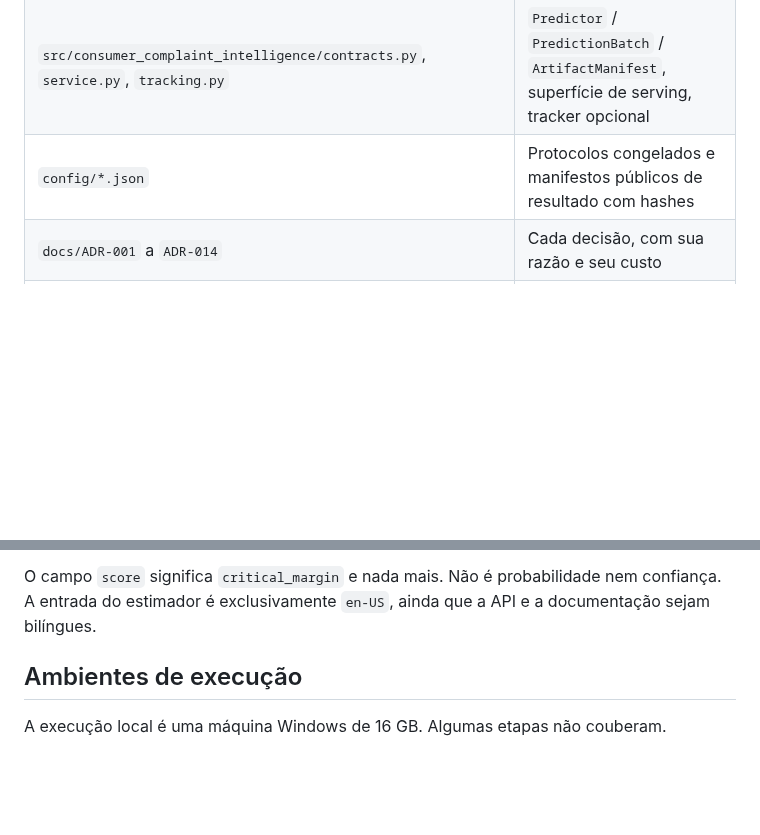
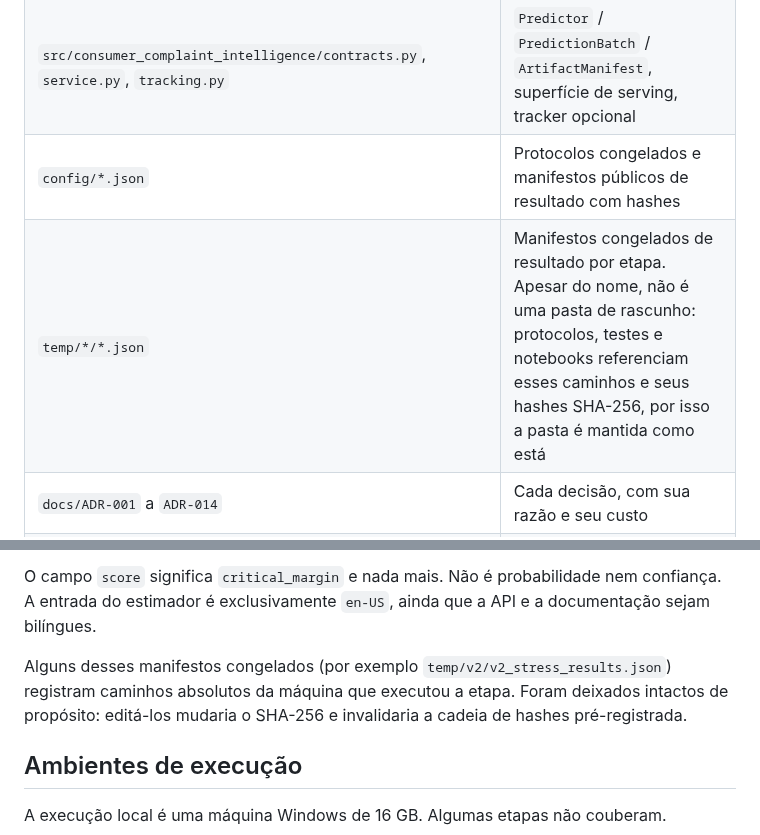
Before and after one commit to eniorubens/enioRubens_dataScienceProjects, a Markdown page: Consumer_Complaint_Intelligence/README.pt-BR.md, 2 parts joined by grey strips. Drawn GitHub-style; blank space fills up the shorter version.

```diff
--- a/Consumer_Complaint_Intelligence/README.pt-BR.md
+++ b/Consumer_Complaint_Intelligence/README.pt-BR.md
@@ -394,6 +394,7 @@ Proibido:
 | `src/consumer_complaint_intelligence/kaggle_execution.py` | Montagem do bundle para execução remota |
 | `src/consumer_complaint_intelligence/contracts.py`, `service.py`, `tracking.py` | `Predictor` / `PredictionBatch` / `ArtifactManifest`, superfície de serving, tracker opcional |
 | `config/*.json` | Protocolos congelados e manifestos públicos de resultado com hashes |
+| `temp/*/*.json` | Manifestos congelados de resultado por etapa. Apesar do nome, não é uma pasta de rascunho: protocolos, testes e notebooks referenciam esses caminhos e seus hashes SHA-256, por isso a pasta é mantida como está |
 | `docs/ADR-001` a `ADR-014` | Cada decisão, com sua razão e seu custo |
 | `tests/` | 348 testes em 28 módulos de teste |
 
@@ -410,6 +411,8 @@ Três fronteiras arquiteturais valem para todo o projeto:
 O campo `score` significa `critical_margin` e nada mais. Não é probabilidade
 nem confiança. A entrada do estimador é exclusivamente `en-US`, ainda que a API
 e a documentação sejam bilíngues.
+
+Alguns desses manifestos congelados (por exemplo `temp/v2/v2_stress_results.json`) registram caminhos absolutos da máquina que executou a etapa. Foram deixados intactos de propósito: editá-los mudaria o SHA-256 e invalidaria a cadeia de hashes pré-registrada.
 
 ## Ambientes de execução
 
```
Also changed, not shown: Consumer_Complaint_Intelligence/README.md (+3 -0 lines).
